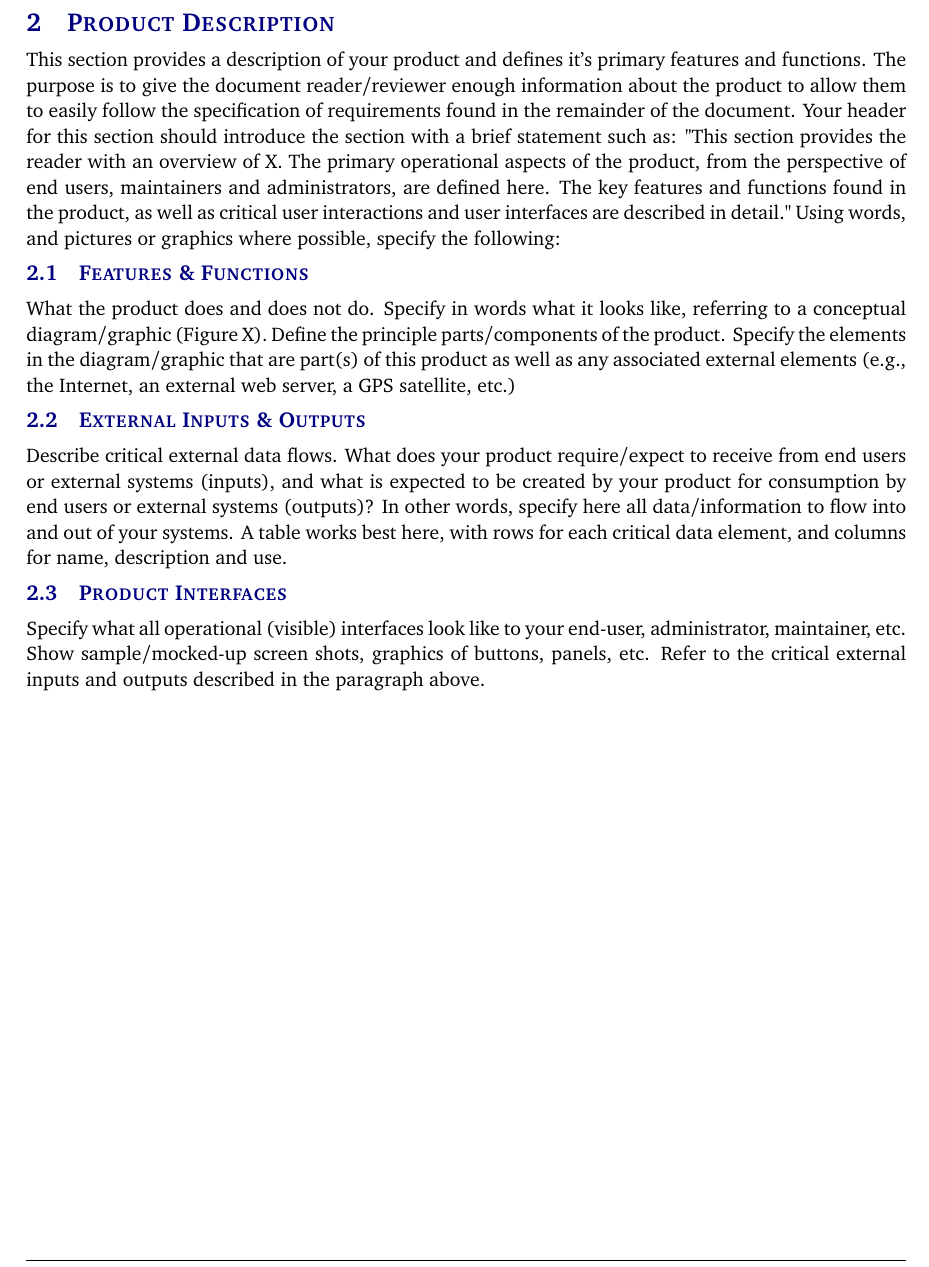
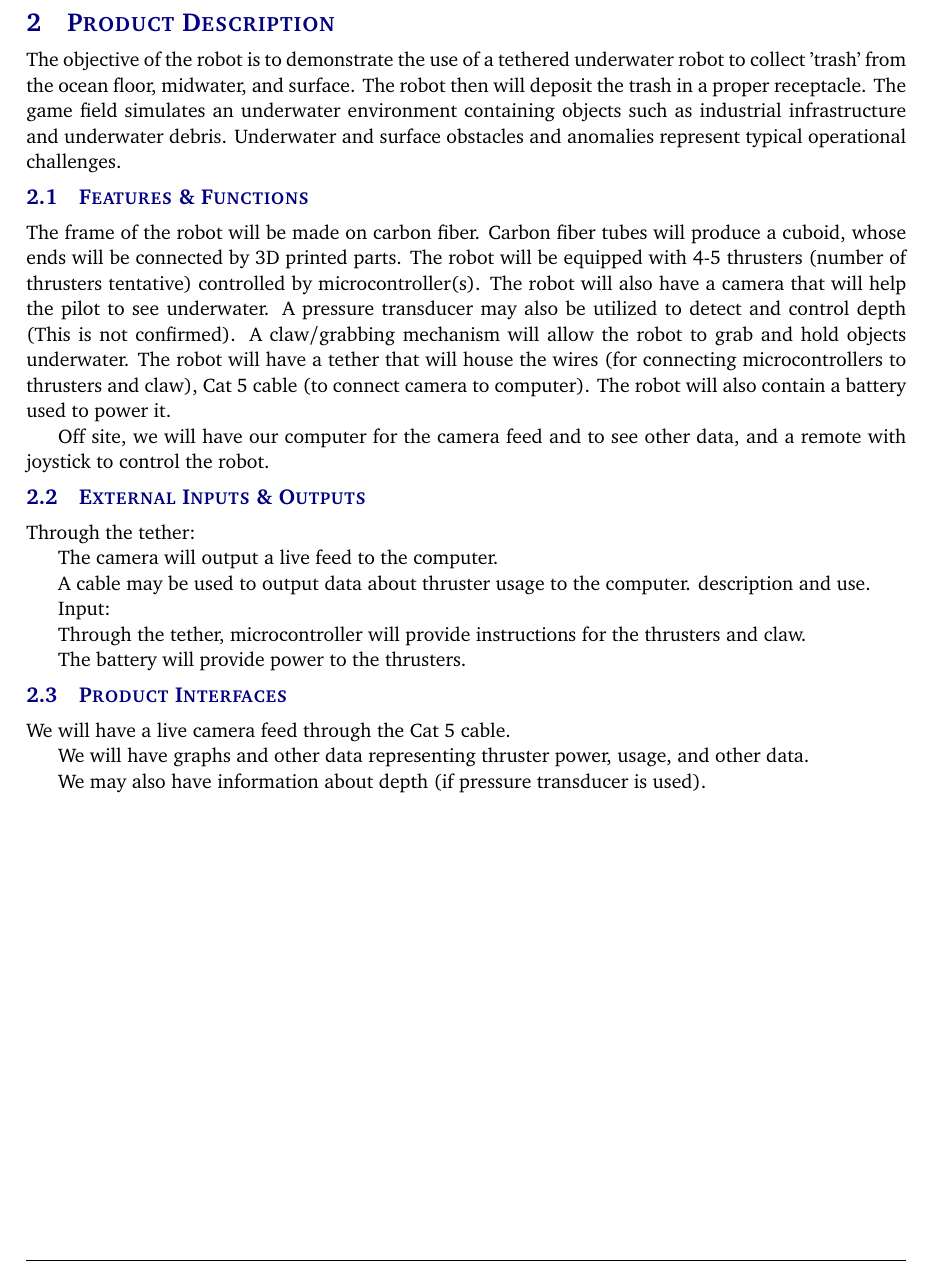
Before and after one commit to dj-amadeous/SRS_senior_design, a LaTeX document (system_requirements_specification.tex, which reads tex/product_description.tex): part of page 8 of 20, cut so that both start at the same text. Compiled offline with pdfLaTeX.

Commit message:
Osama part added

```diff
--- a/tex/product_description.tex
+++ b/tex/product_description.tex
@@ -1,10 +1,26 @@
-This section provides a description of your product and defines it's primary features and functions. The purpose is to give the document reader/reviewer enough information about the product to allow them to easily follow the specification of requirements found in the remainder of the document. Your header for this section should introduce the section with a brief statement such as: "This section provides the reader with an overview of X. The primary operational aspects of the product, from the perspective of end users, maintainers and administrators, are defined here. The key features and functions found in the product, as well as critical user interactions and user interfaces are described in detail." Using words, and pictures or graphics where possible, specify the following:
+The objective of the robot is to demonstrate the use of a tethered underwater robot to collect 'trash' from the ocean floor, midwater, and surface. The robot then will deposit the trash in a proper receptacle. The game field simulates an underwater environment containing objects such as industrial infrastructure and underwater debris. Underwater and surface obstacles and anomalies represent typical operational challenges.
 
 \subsection{Features \& Functions}
-What the product does and does not do. Specify in words what it looks like, referring to a conceptual diagram/graphic (Figure X).  Define the principle parts/components of the product. Specify the elements in the diagram/graphic that are part(s) of this product as well as any associated external elements (e.g., the Internet, an external web server, a GPS satellite, etc.)
+The frame of the robot will be made on carbon fiber. Carbon fiber tubes will produce a cuboid, whose ends will be connected by 3D printed parts. The robot will be equipped with 4-5 thrusters (number of thrusters tentative) controlled by microcontroller(s). The robot will also have a camera that will help the pilot to see underwater. A pressure transducer may also be utilized to detect and control depth (This is not confirmed). A claw/grabbing mechanism will allow the robot to grab and hold objects underwater. The robot will have a tether that will house the wires (for connecting microcontrollers to thrusters and claw), Cat 5 cable (to connect camera to computer). The robot will also contain a battery used to power it.
+
+Off site, we will have our computer for the camera feed and to see other data, and a remote with joystick to control the robot.
 
 \subsection{External Inputs \& Outputs}
-Describe critical external data flows. What does your product require/expect to receive from end users or external systems (inputs), and what is expected to be created by your product for consumption by end users or external systems (outputs)? In other words, specify here all data/information to flow into and out of your systems. A table works best here, with rows for each critical data element, and columns for name, description and use.
+Through the tether:
+
+The camera will output a live feed to the computer.
+
+A cable may be used to output data about thruster usage to the computer.  description and use.
+
+Input:
+
+Through the tether, microcontroller will provide instructions for the thrusters and claw.
+
+The battery will provide power to the thrusters.
 
 \subsection{Product Interfaces}
-Specify what all operational (visible) interfaces look like to your end-user, administrator, maintainer, etc. Show sample/mocked-up screen shots, graphics of buttons, panels, etc. Refer to the critical external inputs and outputs described in the paragraph above.
+We will have a live camera feed through the Cat 5 cable.
+
+We will have graphs and other data representing thruster power, usage, and other data.
+
+We may also have information about depth (if pressure transducer is used).
```
